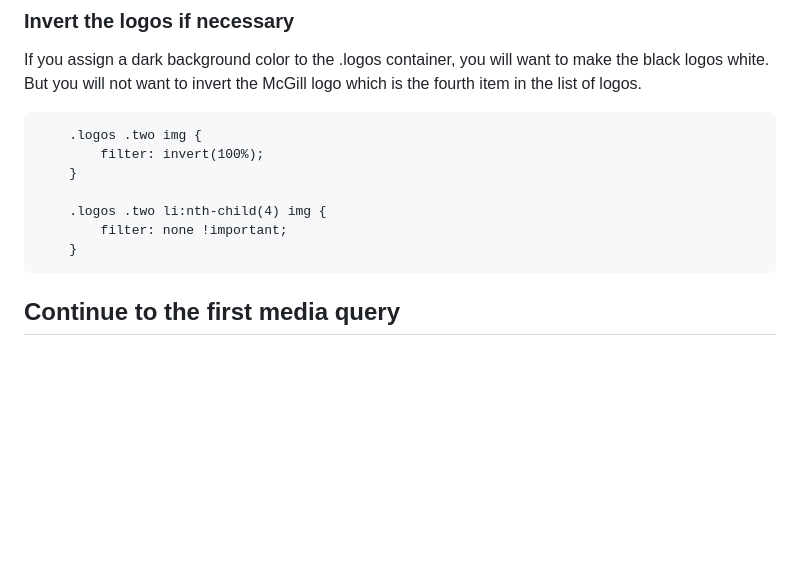
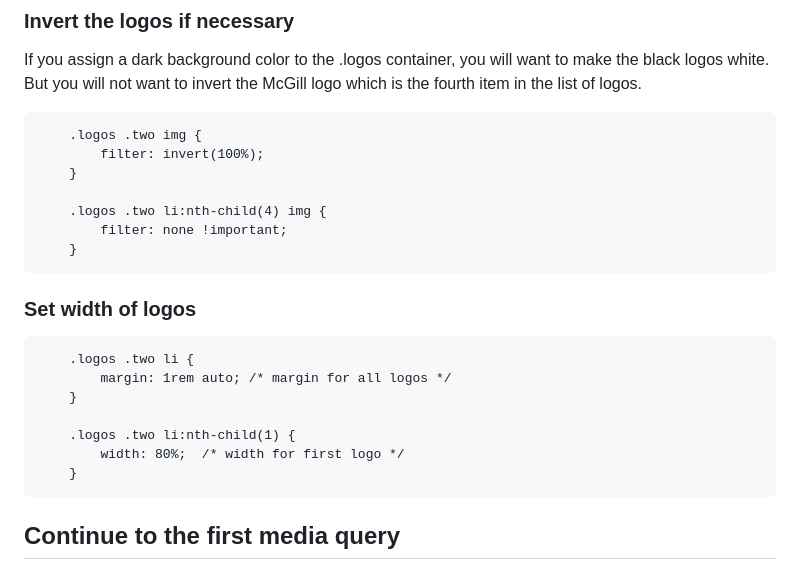
Before and after one commit to JACGWD/Responsive-Design, a Markdown page: earth-day/mobile-first.md, the part around the change. GitHub-like rendering; blank space fills up the shorter version.

Commit message:
Added width of logos

```diff
--- a/earth-day/mobile-first.md
+++ b/earth-day/mobile-first.md
@@ -110,6 +110,16 @@ If you assign a dark background color to the .logos container, you will want to
             filter: none !important;
         }
 
+### Set width of logos
+
+
+        .logos .two li {
+            margin: 1rem auto; /* margin for all logos */
+        }
+
+        .logos .two li:nth-child(1) {
+            width: 80%;  /* width for first logo */
+        }
 
  ## Continue to the first media query
 
```
